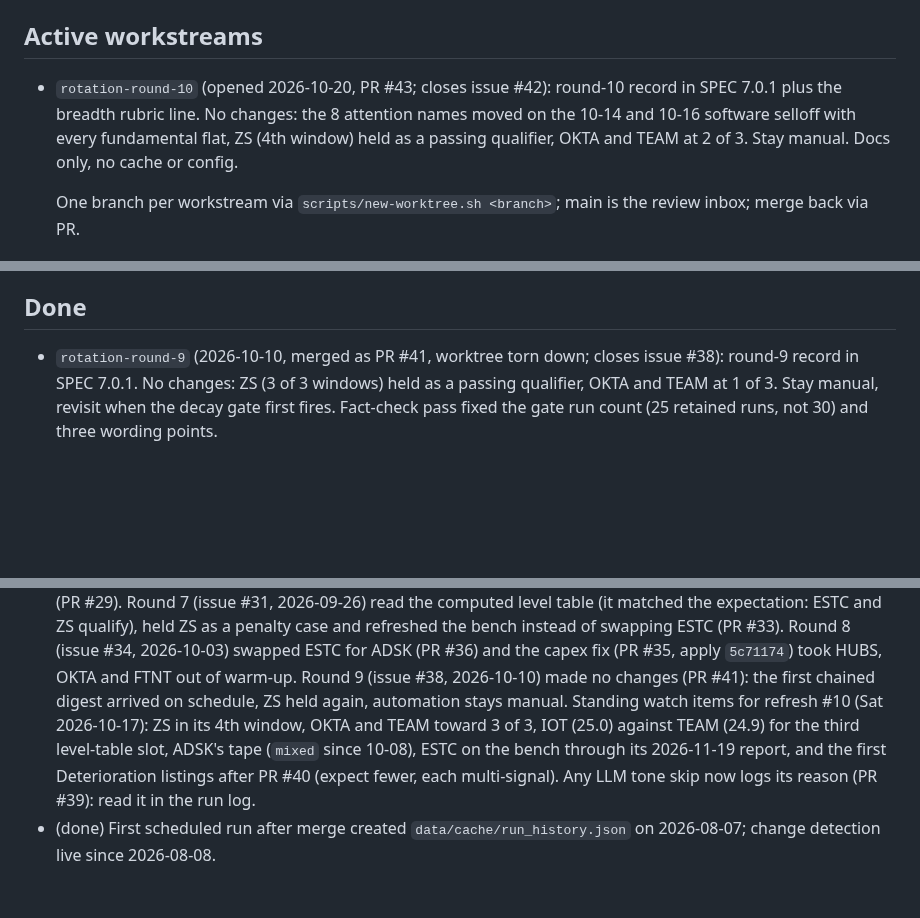
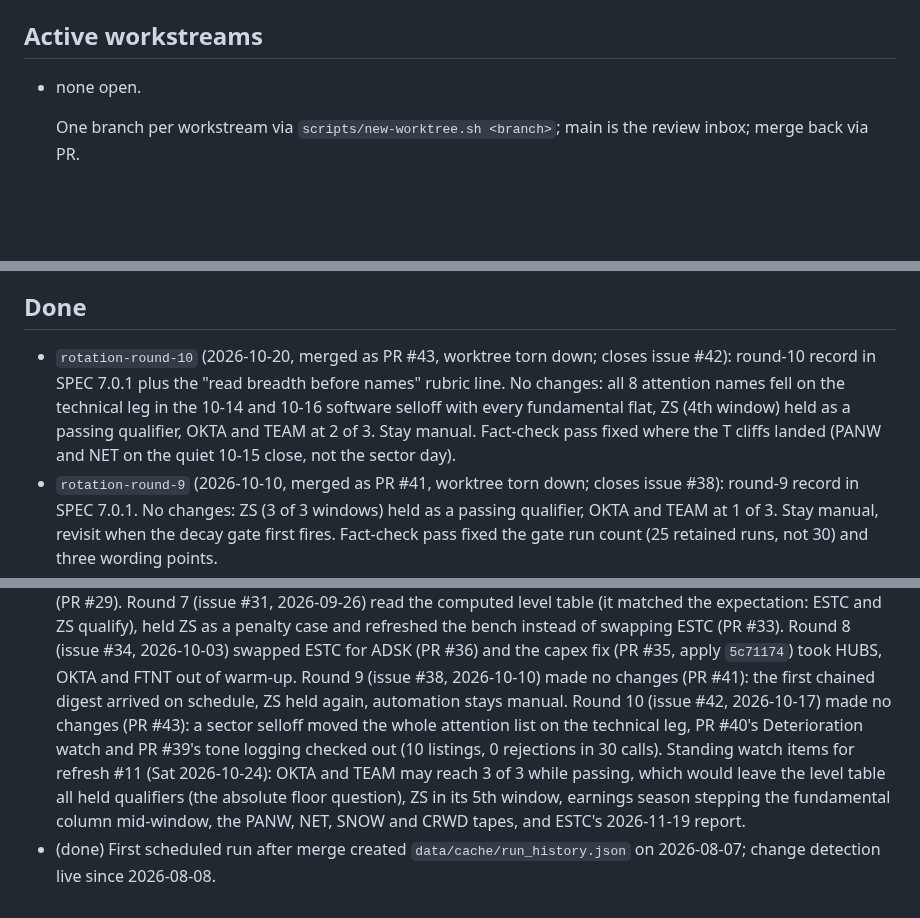
Before and after one commit to jelbirt/ticker-sentinel, a Markdown page: tasks/todo.md, 3 parts joined by grey strips. GitHub-like rendering; blank space fills up the shorter version.

Commit message:
registry: close rotation-round-10 (PR #43), watch items for refresh #11

```diff
--- a/tasks/todo.md
+++ b/tasks/todo.md
@@ -15,11 +15,7 @@ made every second merge conflict here.
   `run_history.json`; discard that change rather than committing it.
 
 ## Active workstreams
-- `rotation-round-10` (opened 2026-10-20, PR #43; closes issue #42):
-  round-10 record in SPEC 7.0.1 plus the breadth rubric line. No changes:
-  the 8 attention names moved on the 10-14 and 10-16 software selloff with
-  every fundamental flat, ZS (4th window) held as a passing qualifier,
-  OKTA and TEAM at 2 of 3. Stay manual. Docs only, no cache or config.
+- none open.
 
   One branch per workstream via `scripts/new-worktree.sh <branch>`; main is the
   review inbox; merge back via PR.
@@ -36,6 +32,13 @@ made every second merge conflict here.
   relation instead.
 
 ## Done
+- `rotation-round-10` (2026-10-20, merged as PR #43, worktree torn down;
+  closes issue #42): round-10 record in SPEC 7.0.1 plus the "read breadth
+  before names" rubric line. No changes: all 8 attention names fell on the
+  technical leg in the 10-14 and 10-16 software selloff with every
+  fundamental flat, ZS (4th window) held as a passing qualifier, OKTA and
+  TEAM at 2 of 3. Stay manual. Fact-check pass fixed where the T cliffs
+  landed (PANW and NET on the quiet 10-15 close, not the sector day).
 - `rotation-round-9` (2026-10-10, merged as PR #41, worktree torn down;
   closes issue #38): round-9 record in SPEC 7.0.1. No changes: ZS (3 of 3
   windows) held as a passing qualifier, OKTA and TEAM at 1 of 3. Stay
@@ -267,11 +270,14 @@ made every second merge conflict here.
   capex fix (PR #35, apply `5c71174`) took HUBS, OKTA and FTNT out of
   warm-up. Round 9 (issue #38, 2026-10-10) made no changes (PR #41): the
   first chained digest arrived on schedule, ZS held again, automation stays
-  manual. Standing watch items for refresh #10 (Sat 2026-10-17): ZS in its
-  4th window, OKTA and TEAM toward 3 of 3, IOT (25.0) against TEAM (24.9)
-  for the third level-table slot, ADSK's tape (`mixed` since 10-08), ESTC
-  on the bench through its 2026-11-19 report, and the first Deterioration
-  listings after PR #40 (expect fewer, each multi-signal). Any LLM tone
-  skip now logs its reason (PR #39): read it in the run log.
+  manual. Round 10 (issue #42, 2026-10-17) made no changes (PR #43): a
+  sector selloff moved the whole attention list on the technical leg,
+  PR #40's Deterioration watch and PR #39's tone logging checked out (10
+  listings, 0 rejections in 30 calls). Standing watch items for refresh
+  #11 (Sat 2026-10-24): OKTA and TEAM may reach 3 of 3 while passing,
+  which would leave the level table all held qualifiers (the absolute
+  floor question), ZS in its 5th window, earnings season stepping the
+  fundamental column mid-window, the PANW, NET, SNOW and CRWD tapes, and
+  ESTC's 2026-11-19 report.
 - (done) First scheduled run after merge created `data/cache/run_history.json`
   on 2026-08-07; change detection live since 2026-08-08.
```
